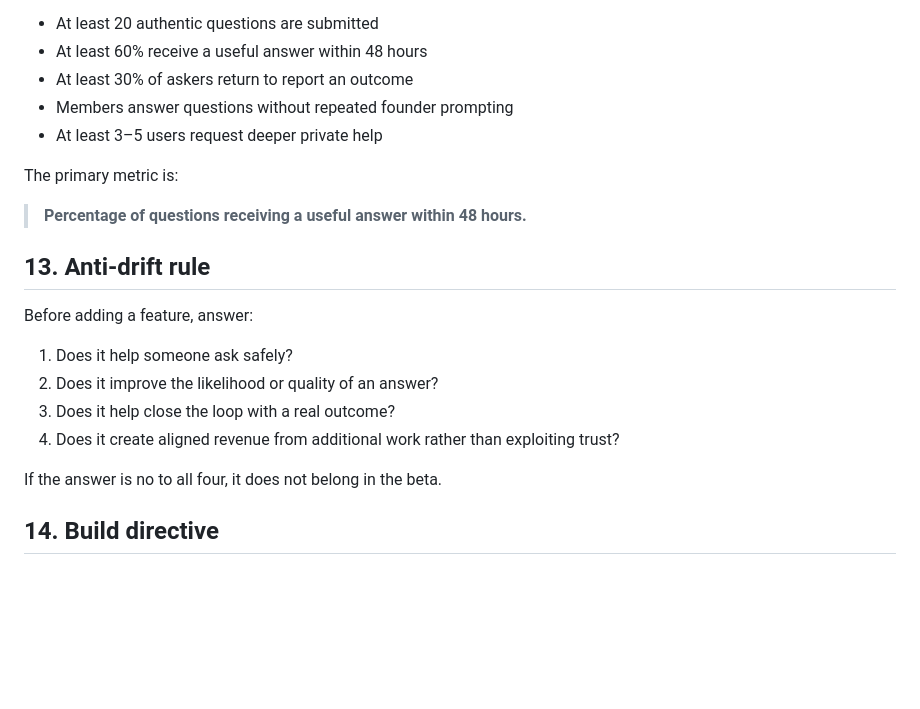
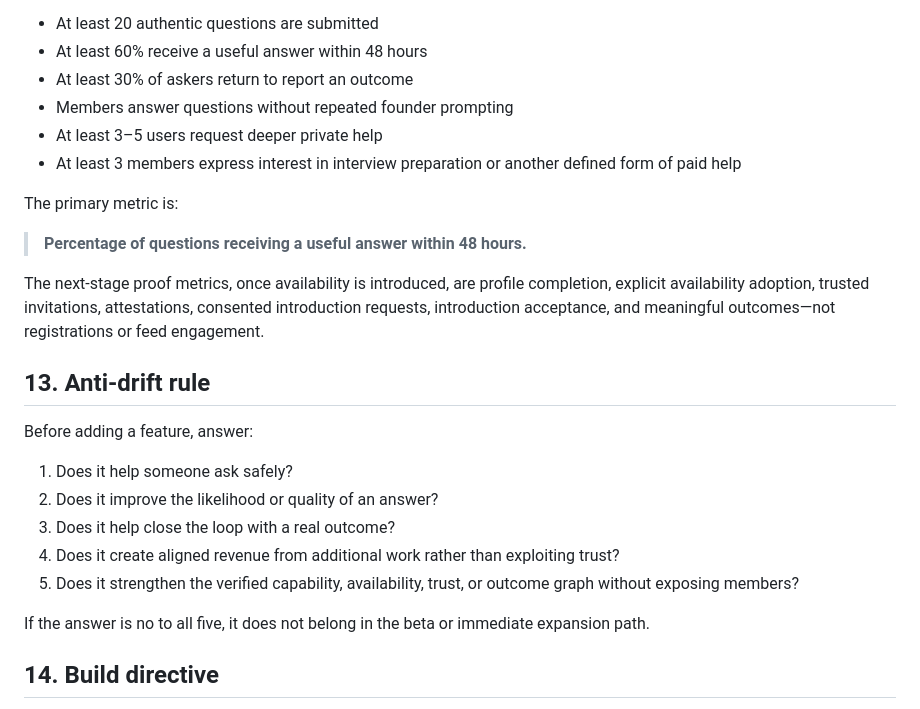
Before and after one commit to fortunainc/BTP, a Markdown page: BTP_PRODUCT_CONSTITUTION.md, the part around one of its changes. Rendered like a GitHub page; blank space fills up the shorter version.

```diff
--- a/BTP_PRODUCT_CONSTITUTION.md
+++ b/BTP_PRODUCT_CONSTITUTION.md
@@ -197,10 +270,13 @@ BTP shows meaningful validation when:
 - At least 30% of askers return to report an outcome
 - Members answer questions without repeated founder prompting
 - At least 3–5 users request deeper private help
+- At least 3 members express interest in interview preparation or another defined form of paid help
 
 The primary metric is:
 
 > **Percentage of questions receiving a useful answer within 48 hours.**
+
+The next-stage proof metrics, once availability is introduced, are profile completion, explicit availability adoption, trusted invitations, attestations, consented introduction requests, introduction acceptance, and meaningful outcomes—not registrations or feed engagement.
 
 ## 13. Anti-drift rule
 
@@ -210,8 +286,9 @@ Before adding a feature, answer:
 2. Does it improve the likelihood or quality of an answer?
 3. Does it help close the loop with a real outcome?
 4. Does it create aligned revenue from additional work rather than exploiting trust?
+5. Does it strengthen the verified capability, availability, trust, or outcome graph without exposing members?
 
-If the answer is no to all four, it does not belong in the beta.
+If the answer is no to all five, it does not belong in the beta or immediate expansion path.
 
 ## 14. Build directive
 
```
Also changed, not shown: other parts of BTP_PRODUCT_CONSTITUTION.md (+73 -0 lines), BTP_STRATEGIC_DIRECTION.md (added, +134 -0 lines).
